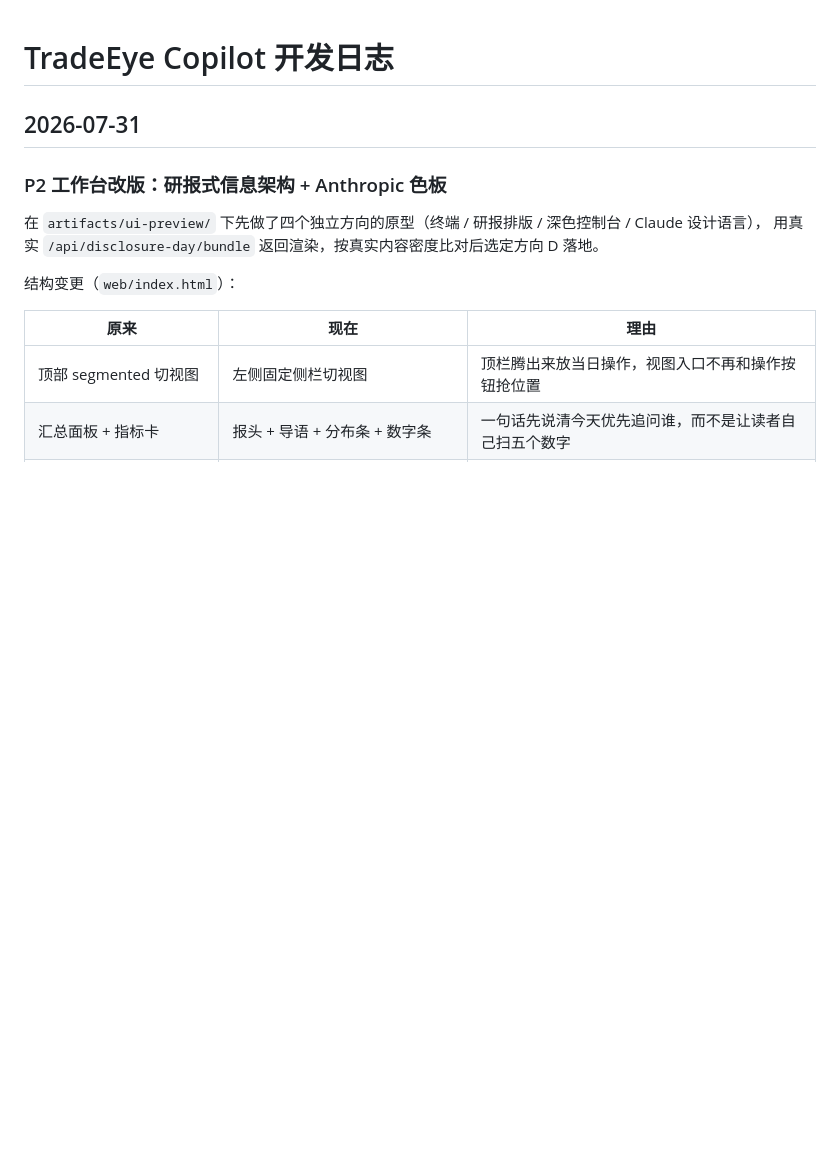
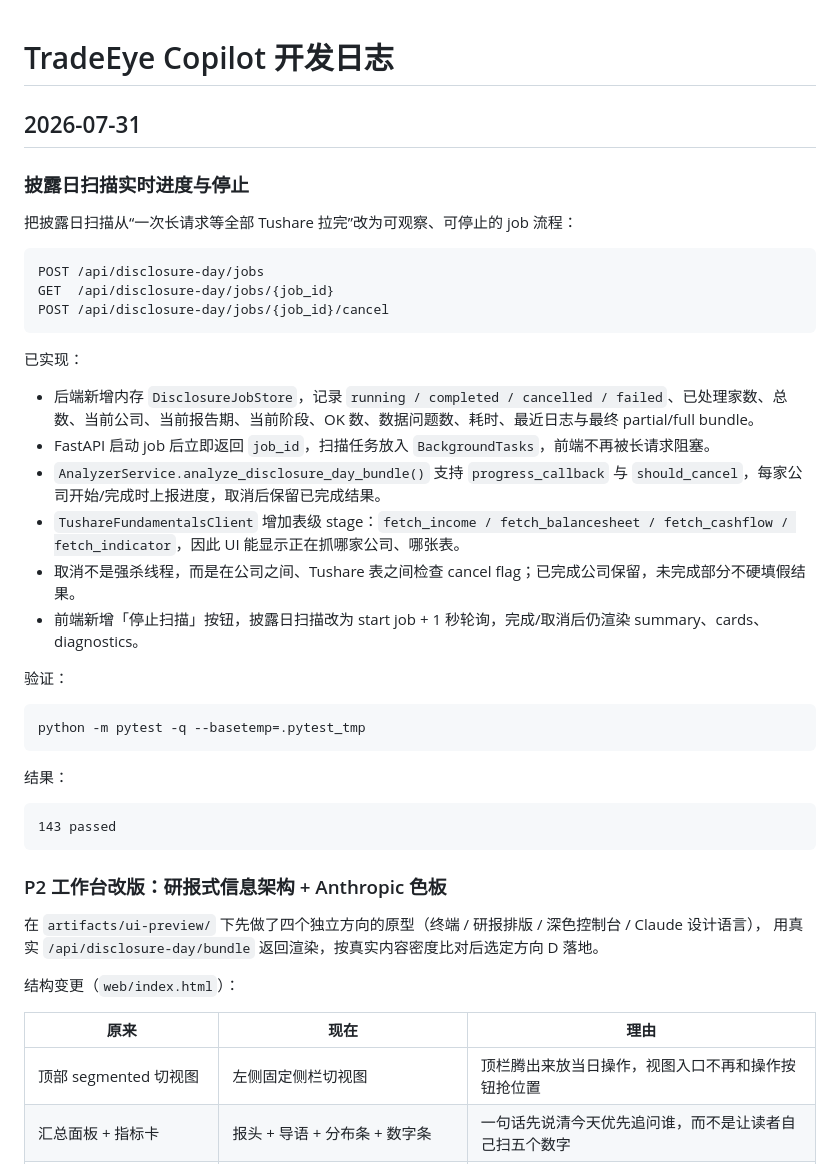
Before and after one commit to daoyezongzi/tradeeye-copilot, a Markdown page: docs/development-log.md, the part around the change. GitHub-like rendering; blank space fills up the shorter version.

Commit message:
docs: record cancellable scan jobs
Document the disclosure-day job flow, live Tushare progress stages, cancellation behavior, and validation result.

Co-Authored-By: Claude GPT-5.5 <noreply@anthropic.com>

````diff
--- a/docs/development-log.md
+++ b/docs/development-log.md
@@ -1,6 +1,37 @@
 # TradeEye Copilot 开发日志
 
 ## 2026-07-31
+
+### 披露日扫描实时进度与停止
+
+把披露日扫描从“一次长请求等全部 Tushare 拉完”改为可观察、可停止的 job 流程：
+
+```http
+POST /api/disclosure-day/jobs
+GET  /api/disclosure-day/jobs/{job_id}
+POST /api/disclosure-day/jobs/{job_id}/cancel
+```
+
+已实现：
+
+- 后端新增内存 `DisclosureJobStore`，记录 `running / completed / cancelled / failed`、已处理家数、总数、当前公司、当前报告期、当前阶段、OK 数、数据问题数、耗时、最近日志与最终 partial/full bundle。
+- FastAPI 启动 job 后立即返回 `job_id`，扫描任务放入 `BackgroundTasks`，前端不再被长请求阻塞。
+- `AnalyzerService.analyze_disclosure_day_bundle()` 支持 `progress_callback` 与 `should_cancel`，每家公司开始/完成时上报进度，取消后保留已完成结果。
+- `TushareFundamentalsClient` 增加表级 stage：`fetch_income / fetch_balancesheet / fetch_cashflow / fetch_indicator`，因此 UI 能显示正在抓哪家公司、哪张表。
+- 取消不是强杀线程，而是在公司之间、Tushare 表之间检查 cancel flag；已完成公司保留，未完成部分不硬填假结果。
+- 前端新增「停止扫描」按钮，披露日扫描改为 start job + 1 秒轮询，完成/取消后仍渲染 summary、cards、diagnostics。
+
+验证：
+
+```bash
+python -m pytest -q --basetemp=.pytest_tmp
+```
+
+结果：
+
+```text
+143 passed
+```
 
 ### P2 工作台改版：研报式信息架构 + Anthropic 色板
 
````
